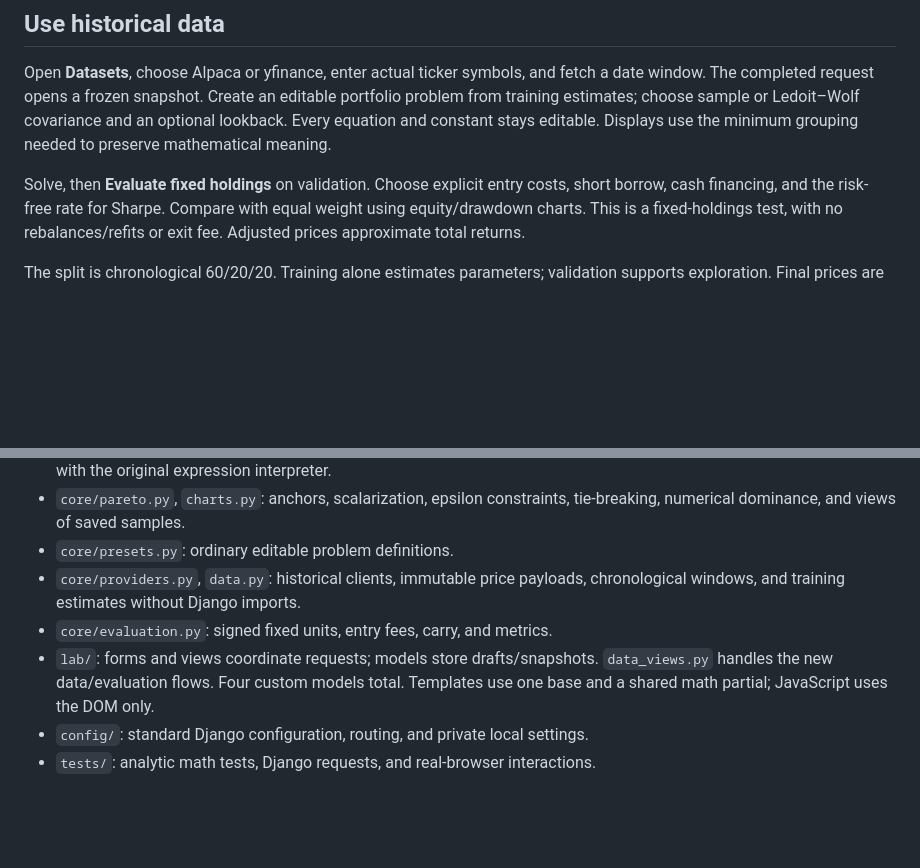
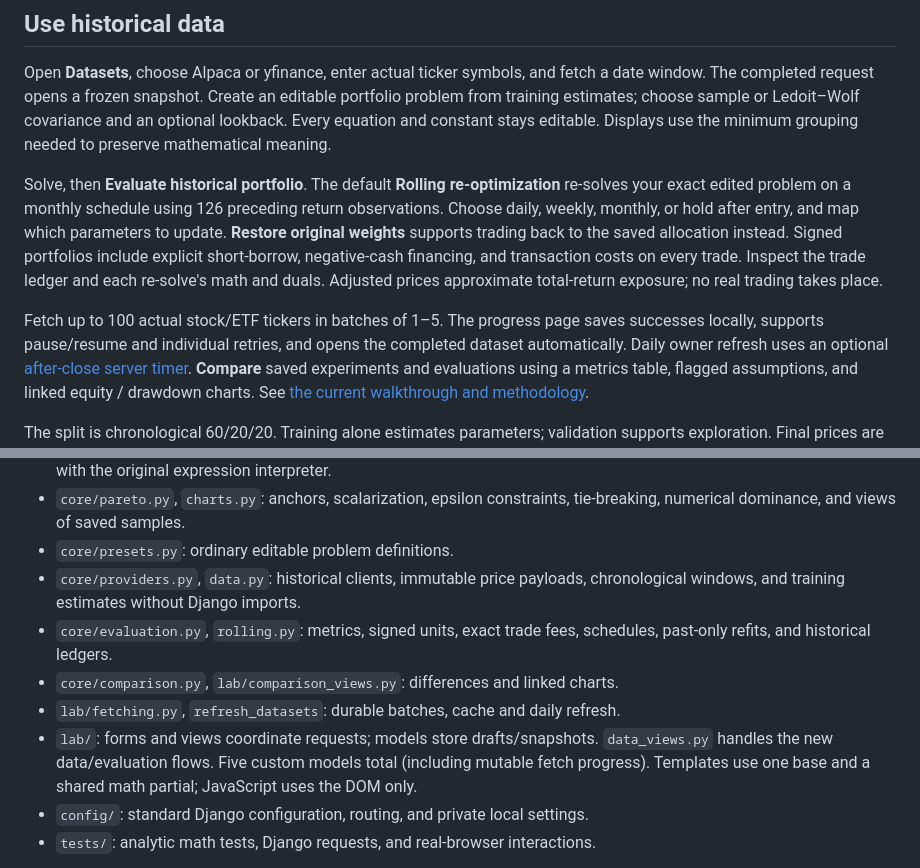
Before and after one commit to nvantine/convex-lab, a Markdown page: README.md, 2 parts joined by grey strips. Rendered like a GitHub page; blank space fills up the shorter version.

```diff
--- a/README.md
+++ b/README.md
@@ -75,10 +75,21 @@ editable portfolio problem from training estimates; choose sample or Ledoit–Wo
 covariance and an optional lookback. Every equation and constant stays editable.
 Displays use the minimum grouping needed to preserve mathematical meaning.
 
-Solve, then **Evaluate fixed holdings** on validation. Choose explicit entry
-costs, short borrow, cash financing, and the risk-free rate for Sharpe. Compare
-with equal weight using equity/drawdown charts. This is a fixed-holdings test,
-with no rebalances/refits or exit fee. Adjusted prices approximate total returns.
+Solve, then **Evaluate historical portfolio**. The default **Rolling
+re-optimization** re-solves your exact edited problem on a monthly schedule using
+126 preceding return observations. Choose daily, weekly, monthly, or hold after
+entry, and map which parameters to update. **Restore original weights** supports
+trading back to the saved allocation instead. Signed portfolios include explicit
+short-borrow, negative-cash financing, and transaction costs on every trade.
+Inspect the trade ledger and each re-solve's math and duals. Adjusted prices
+approximate total-return exposure; no real trading takes place.
+
+Fetch up to 100 actual stock/ETF tickers in batches of 1–5. The progress page
+saves successes locally, supports pause/resume and individual retries, and opens
+the completed dataset automatically. Daily owner refresh uses an optional
+[after-close server timer](docs/server-demo.md). **Compare** saved experiments
+and evaluations using a metrics table, flagged assumptions, and linked equity /
+drawdown charts. See [the current walkthrough and methodology](docs/milestone-4.md).
 
 The split is chronological 60/20/20. Training alone estimates parameters;
 validation supports exploration. Final prices are hidden until an explicit
@@ -98,9 +109,12 @@ See [assumptions, accounting, and limitations](docs/milestone-3.md).
 - `core/presets.py`: ordinary editable problem definitions.
 - `core/providers.py`, `data.py`: historical clients, immutable price payloads,
   chronological windows, and training estimates without Django imports.
-- `core/evaluation.py`: signed fixed units, entry fees, carry, and metrics.
+- `core/evaluation.py`, `rolling.py`: metrics, signed units, exact trade fees,
+  schedules, past-only refits, and historical ledgers.
+- `core/comparison.py`, `lab/comparison_views.py`: differences and linked charts.
+- `lab/fetching.py`, `refresh_datasets`: durable batches, cache and daily refresh.
 - `lab/`: forms and views coordinate requests; models store drafts/snapshots.
-  `data_views.py` handles the new data/evaluation flows. Four custom models total.
+  `data_views.py` handles the new data/evaluation flows. Five custom models total (including mutable fetch progress).
   Templates use one base and a shared math partial; JavaScript uses the DOM only.
 - `config/`: standard Django configuration, routing, and private local settings.
 - `tests/`: analytic math tests, Django requests, and real-browser interactions.
```
Also changed, not shown: other parts of README.md (+21 -19 lines), docs/milestone-4.md (added, +159 -0 lines).
